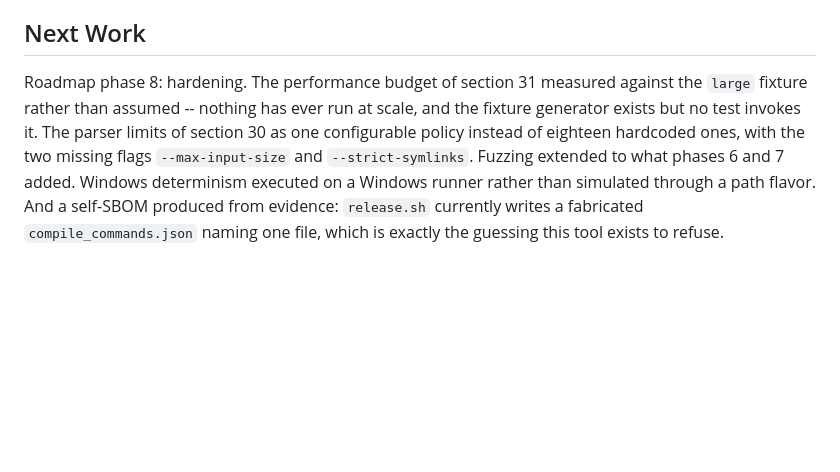
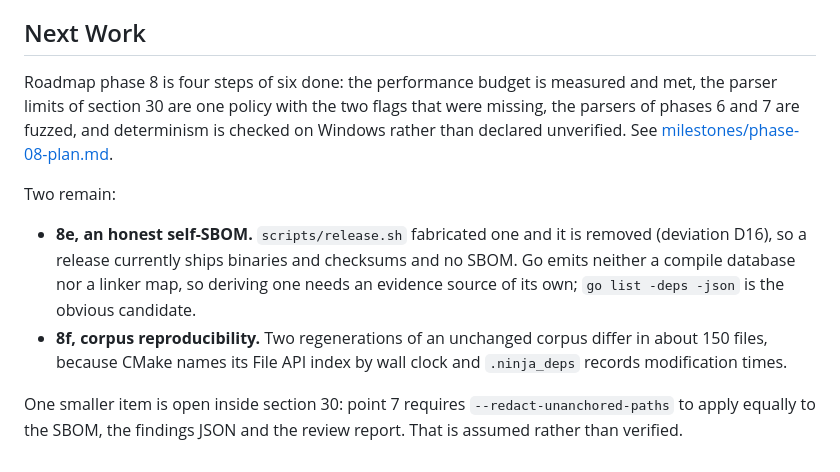
Before and after one commit to Andste82/sbomb, a Markdown page: docs/dev/status.md, the part around the change. Drawn GitHub-style; blank space fills up the shorter version.

Commit message:
Bring the phase 8 record up to date for a clean hand-off
The plan had the problem statements in one half and the results in the other,
which reads as a to-do list next to a report. Each step now states what it
found and what it cost in one place, with the two that remain -- the honest
self-SBOM and corpus reproducibility -- described well enough to be started
from the repository alone.

status.md points at it and names both, plus a smaller item that surfaced while
implementing section 30: point 7 requires --redact-unanchored-paths to apply
equally to the SBOM, the findings JSON and the review report, and that is
assumed rather than verified. It is one test.

Co-Authored-By: Claude Opus 5 (1M context) <noreply@anthropic.com>

```diff
--- a/docs/dev/status.md
+++ b/docs/dev/status.md
@@ -97,13 +97,23 @@
 
 ## Next Work
 
-Roadmap phase 8: hardening. The performance budget of section 31 measured
-against the `large` fixture rather than assumed -- nothing has ever run at
-scale, and the fixture generator exists but no test invokes it. The parser
-limits of section 30 as one configurable policy instead of eighteen hardcoded
-ones, with the two missing flags `--max-input-size` and `--strict-symlinks`.
-Fuzzing extended to what phases 6 and 7 added. Windows determinism executed on
-a Windows runner rather than simulated through a path flavor. And a self-SBOM
-produced from evidence: `release.sh` currently writes a fabricated
-`compile_commands.json` naming one file, which is exactly the guessing this
-tool exists to refuse.
+Roadmap phase 8 is four steps of six done: the performance budget is measured
+and met, the parser limits of section 30 are one policy with the two flags that
+were missing, the parsers of phases 6 and 7 are fuzzed, and determinism is
+checked on Windows rather than declared unverified. See
+[milestones/phase-08-plan.md](milestones/phase-08-plan.md).
+
+Two remain:
+
+* **8e, an honest self-SBOM.** `scripts/release.sh` fabricated one and it is
+  removed (deviation D16), so a release currently ships binaries and checksums
+  and no SBOM. Go emits neither a compile database nor a linker map, so
+  deriving one needs an evidence source of its own; `go list -deps -json` is
+  the obvious candidate.
+* **8f, corpus reproducibility.** Two regenerations of an unchanged corpus
+  differ in about 150 files, because CMake names its File API index by wall
+  clock and `.ninja_deps` records modification times.
+
+One smaller item is open inside section 30: point 7 requires
+`--redact-unanchored-paths` to apply equally to the SBOM, the findings JSON and
+the review report. That is assumed rather than verified.
```
Also changed, not shown: docs/CHANGELOG.md (+15 -0 lines), 1 other file.
